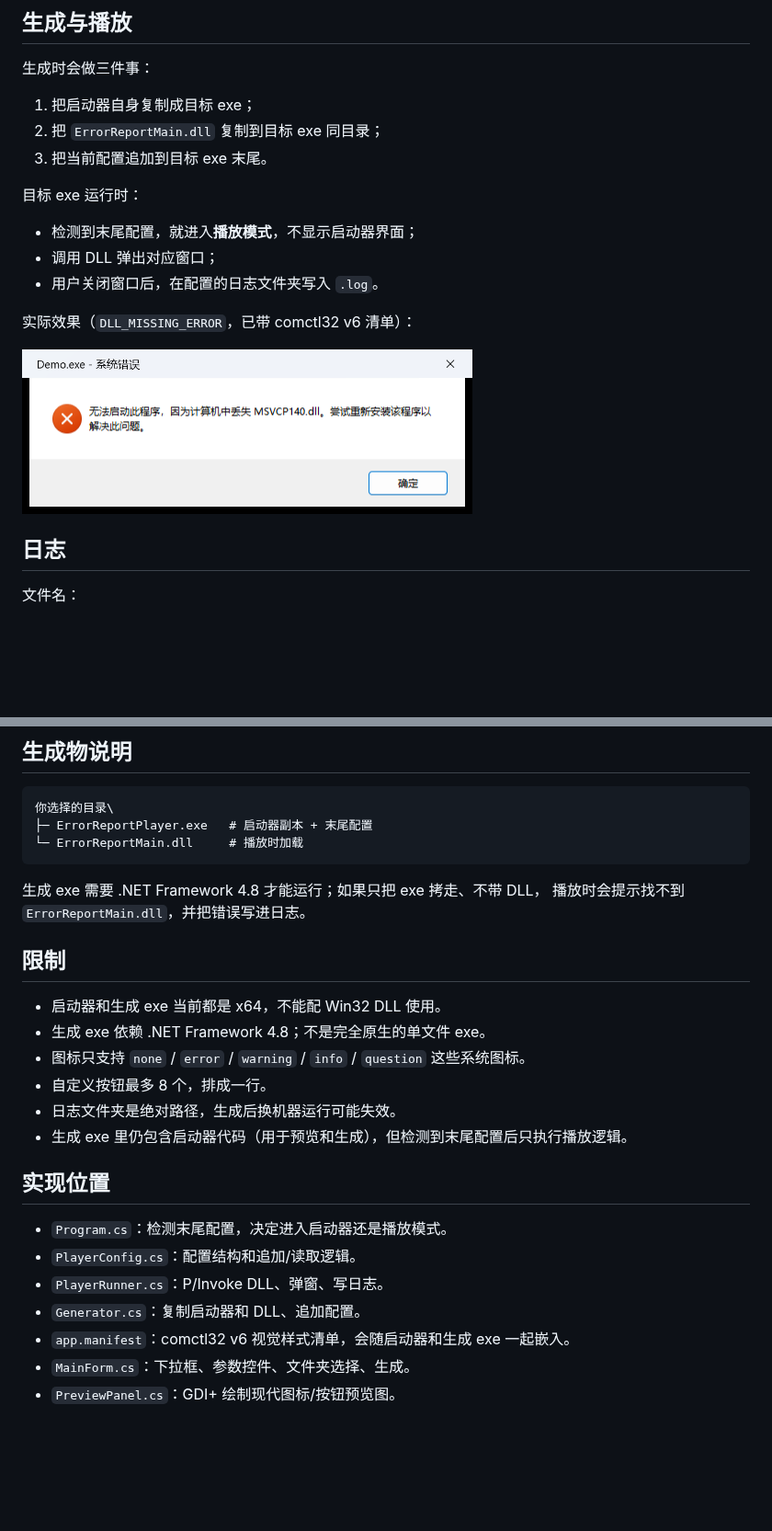
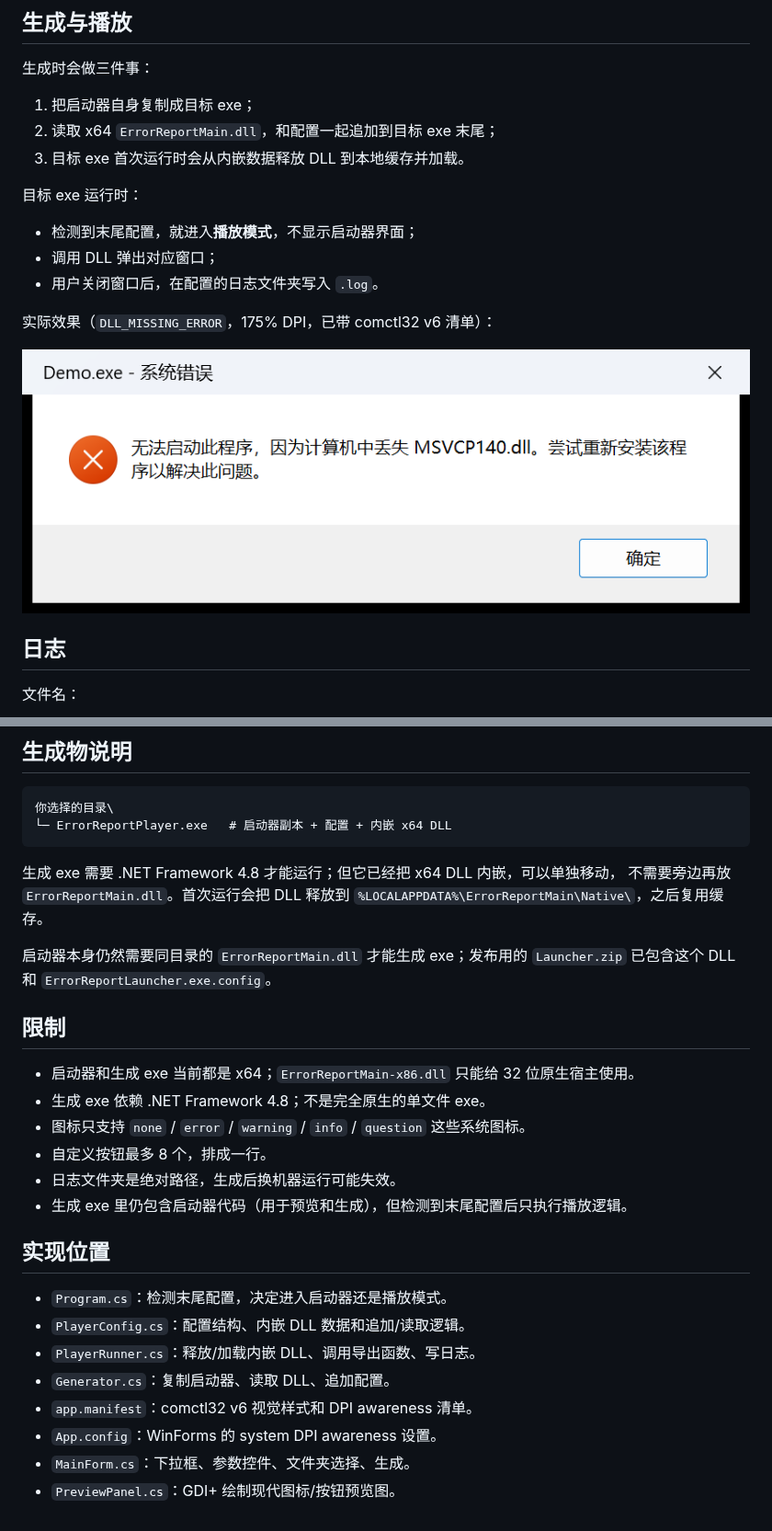
Before and after one commit to Matthew101130/ErrorReportMain, a Markdown page: Launcher/README.md, 2 parts joined by grey strips. Shown at 92% size. Drawn GitHub-style; pictures changed too: Launcher/generated-popup.png; blank space fills up the shorter version.

````diff
--- a/Launcher/README.md
+++ b/Launcher/README.md
@@ -70,8 +72,8 @@ Launcher\bin\Release\net48\ErrorReportLauncher.exe
 生成时会做三件事：
 
 1. 把启动器自身复制成目标 exe；
-2. 把 `ErrorReportMain.dll` 复制到目标 exe 同目录；
-3. 把当前配置追加到目标 exe 末尾。
+2. 读取 x64 `ErrorReportMain.dll`，和配置一起追加到目标 exe 末尾；
+3. 目标 exe 首次运行时会从内嵌数据释放 DLL 到本地缓存并加载。
 
 目标 exe 运行时：
 
@@ -79,7 +81,7 @@ Launcher\bin\Release\net48\ErrorReportLauncher.exe
 - 调用 DLL 弹出对应窗口；
 - 用户关闭窗口后，在配置的日志文件夹写入 `.log`。
 
-实际效果（`DLL_MISSING_ERROR`，已带 comctl32 v6 清单）：
+实际效果（`DLL_MISSING_ERROR`，175% DPI，已带 comctl32 v6 清单）：
 
 ![生成 exe 的实际弹窗](generated-popup.png)
 
@@ -111,16 +113,19 @@ User Choice: 1
 
 ```text
 你选择的目录\
-├─ ErrorReportPlayer.exe   # 启动器副本 + 末尾配置
-└─ ErrorReportMain.dll     # 播放时加载
+└─ ErrorReportPlayer.exe   # 启动器副本 + 配置 + 内嵌 x64 DLL
 ```
 
-生成 exe 需要 .NET Framework 4.8 才能运行；如果只把 exe 拷走、不带 DLL，
-播放时会提示找不到 `ErrorReportMain.dll`，并把错误写进日志。
+生成 exe 需要 .NET Framework 4.8 才能运行；但它已经把 x64 DLL 内嵌，可以单独移动，
+不需要旁边再放 `ErrorReportMain.dll`。首次运行会把 DLL 释放到
+`%LOCALAPPDATA%\ErrorReportMain\Native\`，之后复用缓存。
+
+启动器本身仍然需要同目录的 `ErrorReportMain.dll` 才能生成 exe；发布用的
+`Launcher.zip` 已包含这个 DLL 和 `ErrorReportLauncher.exe.config`。
 
 ## 限制
 
-- 启动器和生成 exe 当前都是 x64，不能配 Win32 DLL 使用。
+- 启动器和生成 exe 当前都是 x64；`ErrorReportMain-x86.dll` 只能给 32 位原生宿主使用。
 - 生成 exe 依赖 .NET Framework 4.8；不是完全原生的单文件 exe。
 - 图标只支持 `none` / `error` / `warning` / `info` / `question` 这些系统图标。
 - 自定义按钮最多 8 个，排成一行。
@@ -130,9 +135,10 @@ User Choice: 1
 ## 实现位置
 
 - `Program.cs`：检测末尾配置，决定进入启动器还是播放模式。
-- `PlayerConfig.cs`：配置结构和追加/读取逻辑。
-- `PlayerRunner.cs`：P/Invoke DLL、弹窗、写日志。
-- `Generator.cs`：复制启动器和 DLL、追加配置。
-- `app.manifest`：comctl32 v6 视觉样式清单，会随启动器和生成 exe 一起嵌入。
+- `PlayerConfig.cs`：配置结构、内嵌 DLL 数据和追加/读取逻辑。
+- `PlayerRunner.cs`：释放/加载内嵌 DLL、调用导出函数、写日志。
+- `Generator.cs`：复制启动器、读取 DLL、追加配置。
+- `app.manifest`：comctl32 v6 视觉样式和 DPI awareness 清单。
+- `App.config`：WinForms 的 system DPI awareness 设置。
 - `MainForm.cs`：下拉框、参数控件、文件夹选择、生成。
 - `PreviewPanel.cs`：GDI+ 绘制现代图标/按钮预览图。
````
Also changed, not shown: other parts of Launcher/README.md (+5 -3 lines), README.md (+11 -4 lines), 7 other files.
